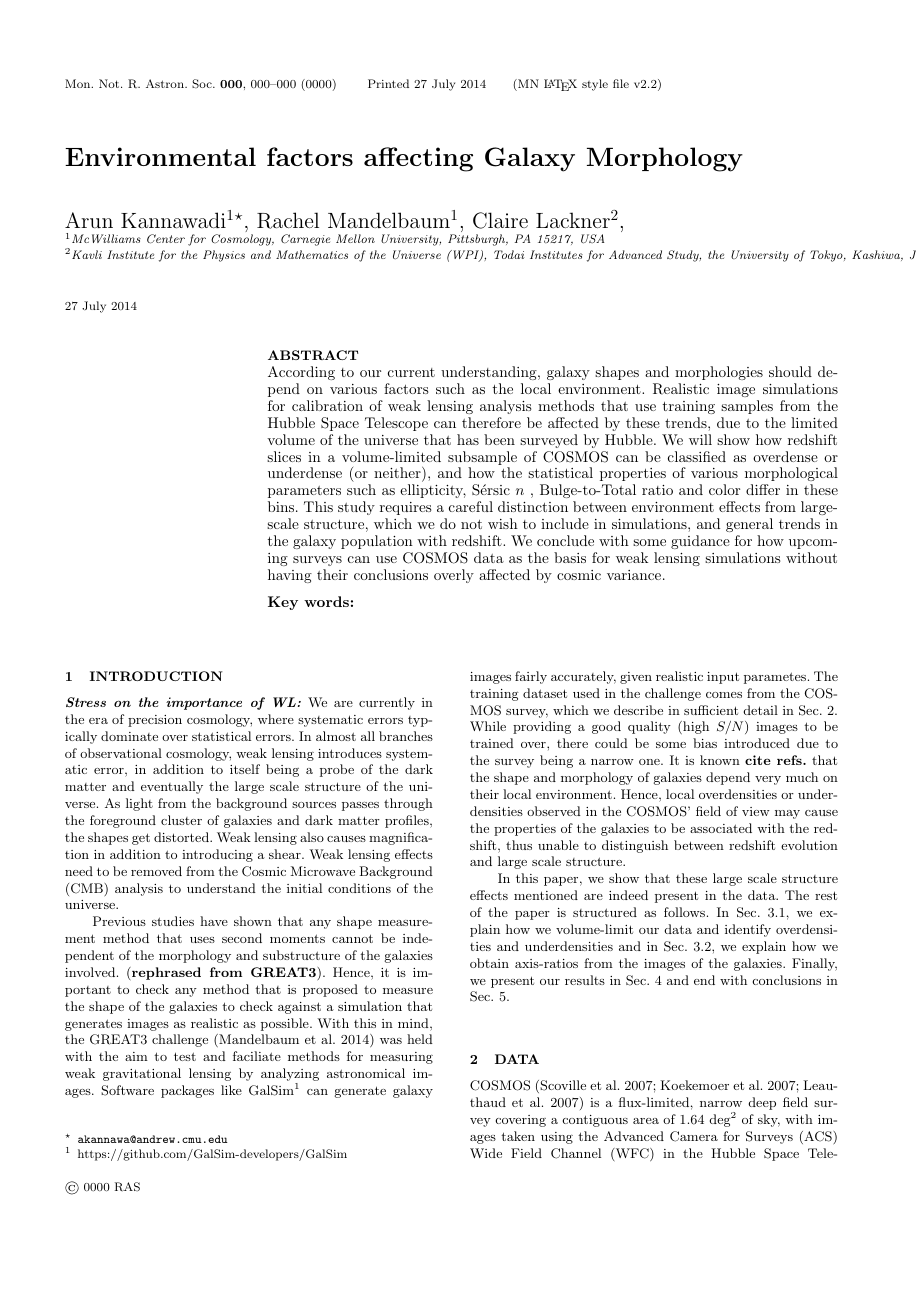
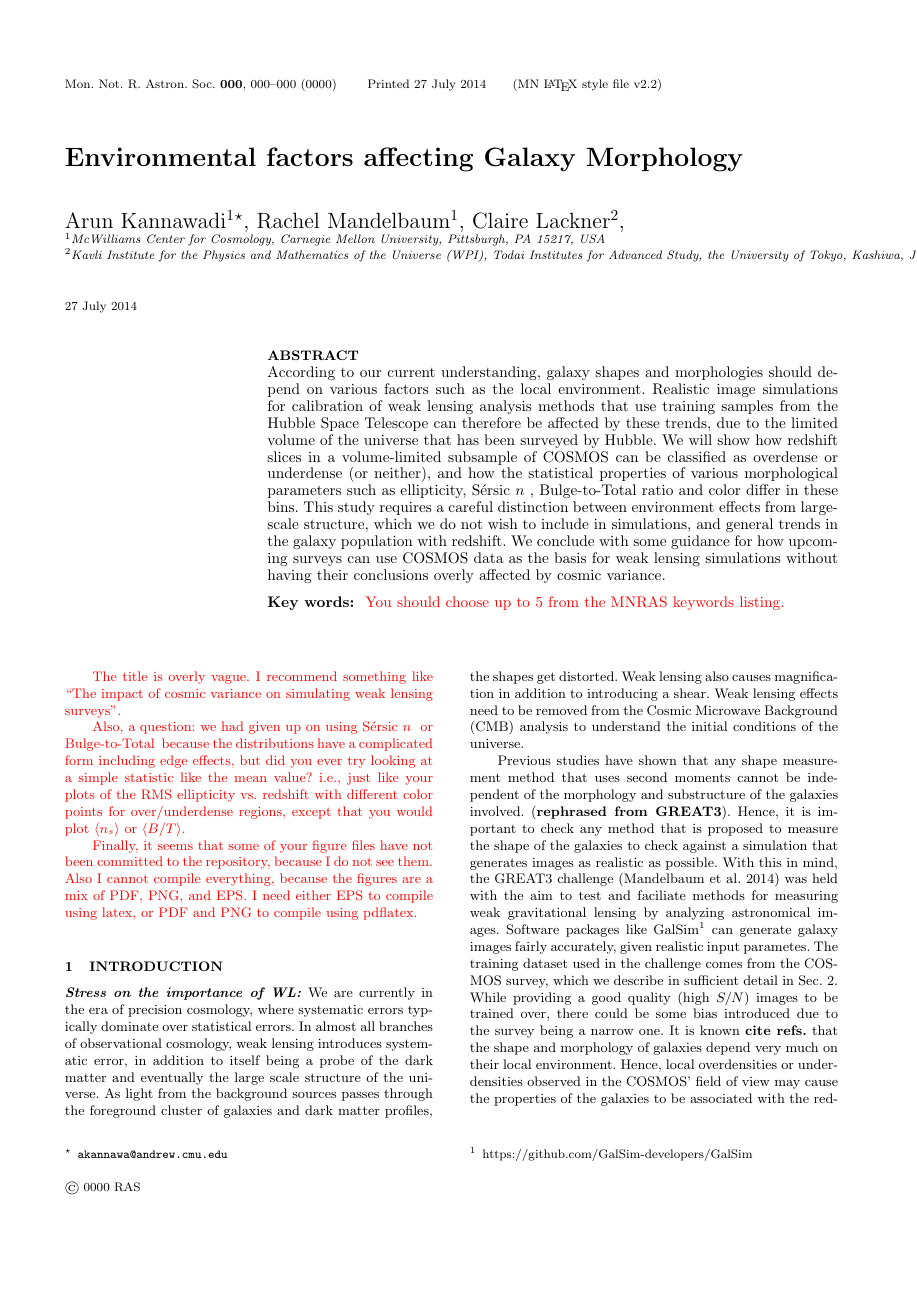
Before and after one commit to arunkannawadi/environments, a LaTeX paper (Writeup/paper_v2.tex): page 1 of 9. Compiled offline with pdfLaTeX; a LaTeX package or settings file that is missing is left out.

Commit message:
some overall comments

```diff
--- a/Writeup/paper_v2.tex
+++ b/Writeup/paper_v2.tex
@@ -134,8 +134,25 @@
 \end{abstract}
 
 \begin{keywords}
+\rachel{You should choose up to 5 from the MNRAS keywords listing.}
+\end{keywords}
 
-\end{keywords}
+\rachel{The title is overly vague.  I recommend something like ``The
+  impact of cosmic variance on simulating weak lensing surveys''.}
+
+\rachel{Also, a question: we had given up on using \sersicn{} or \btt{}
+  because the distributions have a complicated form including edge
+  effects, but did you ever try looking at a simple statistic like the
+  mean value?  i.e., just like your plots of the RMS ellipticity
+  vs. redshift with different color points for over/underdense
+  regions, except that you would plot $\langle n_s \rangle$ or
+  $\langle B/T\rangle$.}
+
+\rachel{Finally, it seems that some of your figure files have not been
+  committed to the repository, because I do not see them.  Also I
+  cannot compile everything, because the figures are a mix of PDF, PNG, and EPS.
+I need either EPS to compile using latex, or PDF and PNG to compile
+using pdflatex.}
 
 \section{Introduction}
 \label{S:intro}
```
Also changed, not shown: Writeup/paper_v2.pdf, 2 other files.
